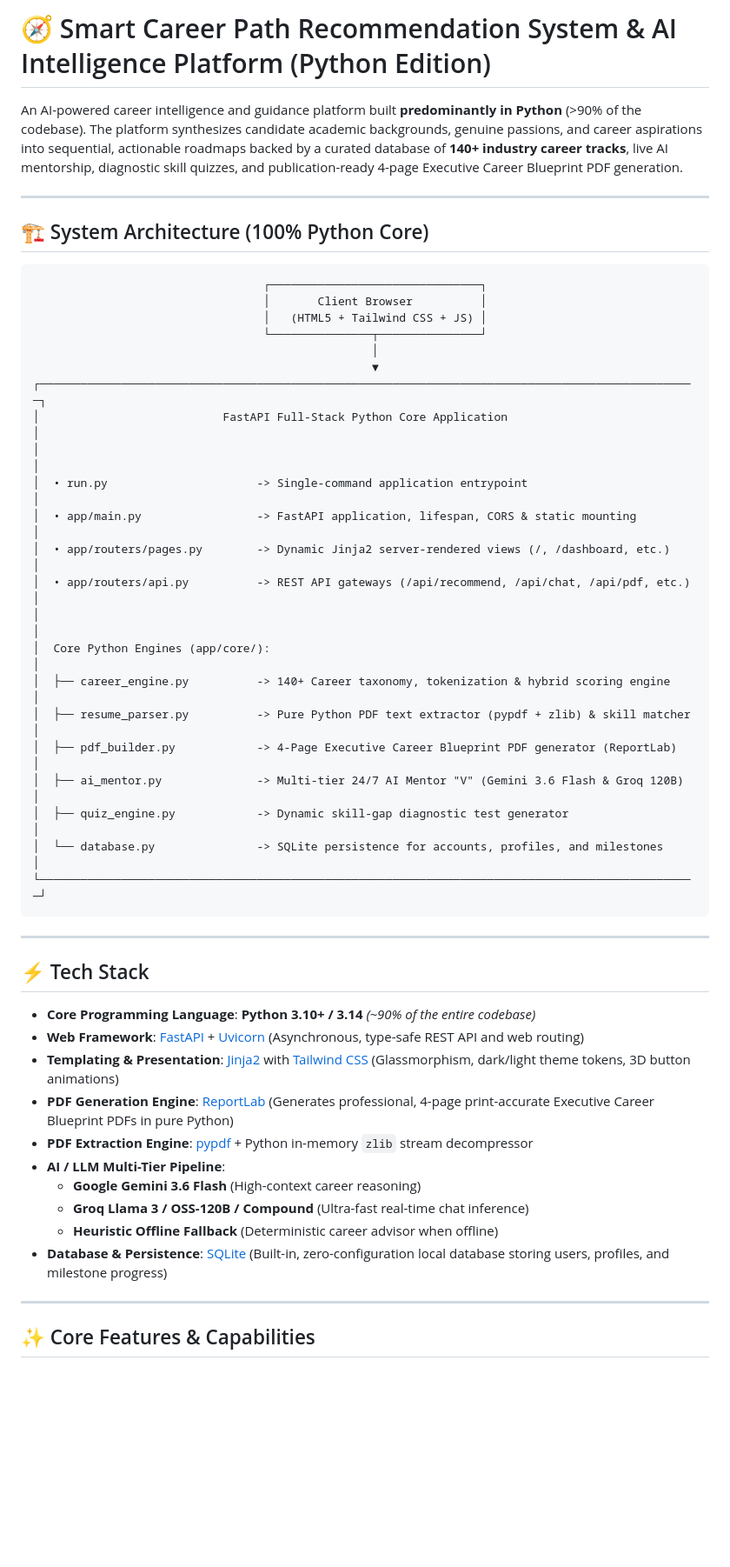
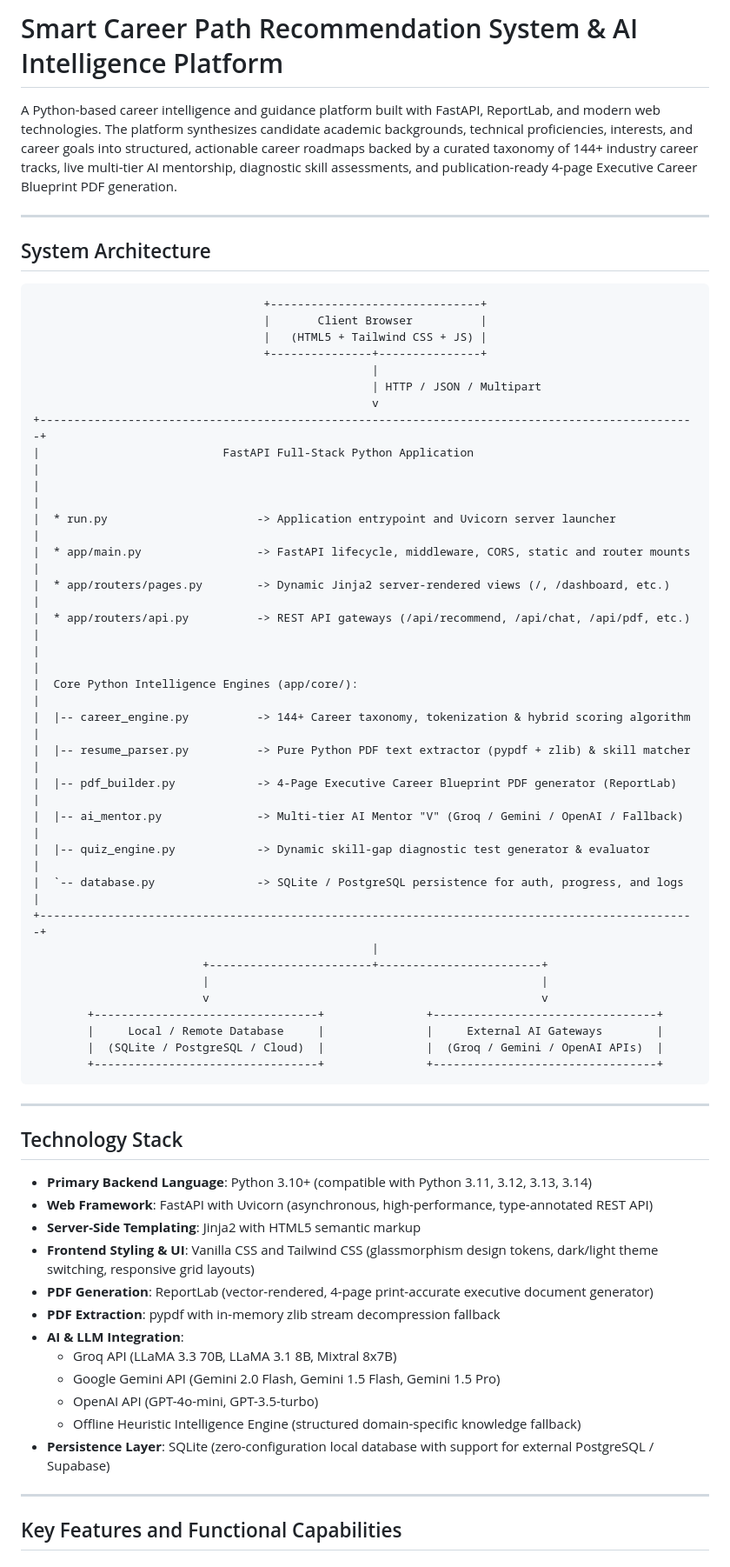
Before and after one commit to Rafi0496/Smart-Career-Path-Recommendation, a Markdown page: README.md, the part around one of its changes. Shown at 87% size. Drawn GitHub-style; blank space fills up the shorter version.

````diff
--- a/README.md
+++ b/README.md
@@ -1,52 +1,63 @@
-# 🧭 Smart Career Path Recommendation System & AI Intelligence Platform (Python Edition)
+# Smart Career Path Recommendation System & AI Intelligence Platform
 
-An AI-powered career intelligence and guidance platform built **predominantly in Python** (>90% of the codebase). The platform synthesizes candidate academic backgrounds, genuine passions, and career aspirations into sequential, actionable roadmaps backed by a curated database of **140+ industry career tracks**, live AI mentorship, diagnostic skill quizzes, and publication-ready 4-page Executive Career Blueprint PDF generation.
+A Python-based career intelligence and guidance platform built with FastAPI, ReportLab, and modern web technologies. The platform synthesizes candidate academic backgrounds, technical proficiencies, interests, and career goals into structured, actionable career roadmaps backed by a curated taxonomy of 144+ industry career tracks, live multi-tier AI mentorship, diagnostic skill assessments, and publication-ready 4-page Executive Career Blueprint PDF generation.
 
 ---
 
-## 🏗️ System Architecture (100% Python Core)
+## System Architecture
 
 ```text
-                                  ┌───────────────────────────────┐
-                                  │       Client Browser          │
-                                  │   (HTML5 + Tailwind CSS + JS) │
-                                  └───────────────┬───────────────┘
-                                                  │
-                                                  ▼
-┌─────────────────────────────────────────────────────────────────────────────────────────────────┐
-│                           FastAPI Full-Stack Python Core Application                            │
-│                                                                                                 │
-│  • run.py                      -> Single-command application entrypoint                         │
-│  • app/main.py                 -> FastAPI application, lifespan, CORS & static mounting        │
-│  • app/routers/pages.py        -> Dynamic Jinja2 server-rendered views (/, /dashboard, etc.)    │
-│  • app/routers/api.py          -> REST API gateways (/api/recommend, /api/chat, /api/pdf, etc.) │
-│                                                                                                 │
-│  Core Python Engines (app/core/):                                                               │
-│  ├── career_engine.py          -> 140+ Career taxonomy, tokenization & hybrid scoring engine    │
-│  ├── resume_parser.py          -> Pure Python PDF text extractor (pypdf + zlib) & skill matcher │
-│  ├── pdf_builder.py            -> 4-Page Executive Career Blueprint PDF generator (ReportLab)   │
-│  ├── ai_mentor.py              -> Multi-tier 24/7 AI Mentor "V" (Gemini 3.6 Flash & Groq 120B)  │
-│  ├── quiz_engine.py            -> Dynamic skill-gap diagnostic test generator                   │
-│  └── database.py               -> SQLite persistence for accounts, profiles, and milestones     │
-└─────────────────────────────────────────────────────────────────────────────────────────────────┘
+                                  +-------------------------------+
+                                  |       Client Browser          |
+                                  |   (HTML5 + Tailwind CSS + JS) |
+                                  +---------------+---------------+
+                                                  |
+                                                  | HTTP / JSON / Multipart
+                                                  v
++-------------------------------------------------------------------------------------------------+
+|                           FastAPI Full-Stack Python Application                                 |
+|                                                                                                 |
+|  * run.py                      -> Application entrypoint and Uvicorn server launcher            |
+|  * app/main.py                 -> FastAPI lifecycle, middleware, CORS, static and router mounts |
+|  * app/routers/pages.py        -> Dynamic Jinja2 server-rendered views (/, /dashboard, etc.)    |
+|  * app/routers/api.py          -> REST API gateways (/api/recommend, /api/chat, /api/pdf, etc.) |
+|                                                                                                 |
+|  Core Python Intelligence Engines (app/core/):                                                  |
+|  |-- career_engine.py          -> 144+ Career taxonomy, tokenization & hybrid scoring algorithm |
+|  |-- resume_parser.py          -> Pure Python PDF text extractor (pypdf + zlib) & skill matcher |
+|  |-- pdf_builder.py            -> 4-Page Executive Career Blueprint PDF generator (ReportLab)   |
+|  |-- ai_mentor.py              -> Multi-tier AI Mentor "V" (Groq / Gemini / OpenAI / Fallback)  |
+|  |-- quiz_engine.py            -> Dynamic skill-gap diagnostic test generator & evaluator       |
+|  `-- database.py               -> SQLite / PostgreSQL persistence for auth, progress, and logs  |
++-------------------------------------------------------------------------------------------------+
+                                                  |
+                         +------------------------+------------------------+
+                         |                                                 |
+                         v                                                 v
+        +---------------------------------+               +---------------------------------+
+        |     Local / Remote Database     |               |     External AI Gateways        |
+        |  (SQLite / PostgreSQL / Cloud)  |               |  (Groq / Gemini / OpenAI APIs)  |
+        +---------------------------------+               +---------------------------------+
 ```
 
 ---
 
-## ⚡ Tech Stack
+## Technology Stack
 
-- **Core Programming Language**: **Python 3.10+ / 3.14** *(~90% of the entire codebase)*
-- **Web Framework**: [FastAPI](https://fastapi.tiangolo.com/) + [Uvicorn](https://www.uvicorn.org/) (Asynchronous, type-safe REST API and web routing)
-- **Templating & Presentation**: [Jinja2](https://palletsprojects.com/p/jinja/) with [Tailwind CSS](https://tailwindcss.com/) (Glassmorphism, dark/light theme tokens, 3D button animations)
-- **PDF Generation Engine**: [ReportLab](https://www.reportlab.com/) (Generates professional, 4-page print-accurate Executive Career Blueprint PDFs in pure Python)
-- **PDF Extraction Engine**: [pypdf](https://pypdf.readthedocs.io/) + Python in-memory `zlib` stream decompressor
-- **AI / LLM Multi-Tier Pipeline**:
-  - **Google Gemini 3.6 Flash** (High-context career reasoning)
-  - **Groq Llama 3 / OSS-120B / Compound** (Ultra-fast real-time chat inference)
-  - **Heuristic Offline Fallback** (Deterministic career advisor when offline)
-- **Database & Persistence**: [SQLite](https://www.sqlite.org/) (Built-in, zero-configuration local database storing users, profiles, and milestone progress)
+- **Primary Backend Language**: Python 3.10+ (compatible with Python 3.11, 3.12, 3.13, 3.14)
+- **Web Framework**: FastAPI with Uvicorn (asynchronous, high-performance, type-annotated REST API)
+- **Server-Side Templating**: Jinja2 with HTML5 semantic markup
+- **Frontend Styling & UI**: Vanilla CSS and Tailwind CSS (glassmorphism design tokens, dark/light theme switching, responsive grid layouts)
+- **PDF Generation**: ReportLab (vector-rendered, 4-page print-accurate executive document generator)
+- **PDF Extraction**: pypdf with in-memory zlib stream decompression fallback
+- **AI & LLM Integration**:
+  - Groq API (LLaMA 3.3 70B, LLaMA 3.1 8B, Mixtral 8x7B)
+  - Google Gemini API (Gemini 2.0 Flash, Gemini 1.5 Flash, Gemini 1.5 Pro)
+  - OpenAI API (GPT-4o-mini, GPT-3.5-turbo)
+  - Offline Heuristic Intelligence Engine (structured domain-specific knowledge fallback)
+- **Persistence Layer**: SQLite (zero-configuration local database with support for external PostgreSQL / Supabase)
 
 ---
 
-## ✨ Core Features & Capabilities
+## Key Features and Functional Capabilities
 
````
Also changed, not shown: other parts of README.md (+203 -83 lines).
